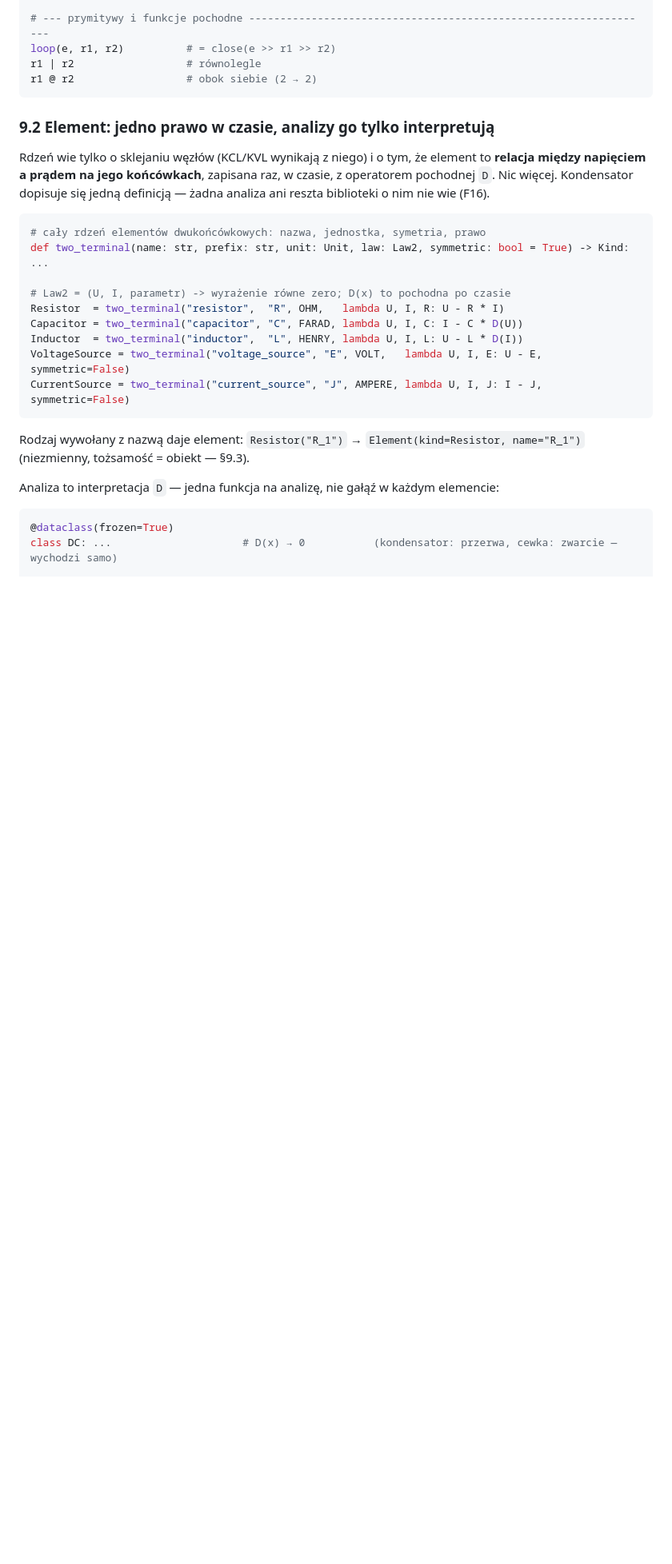
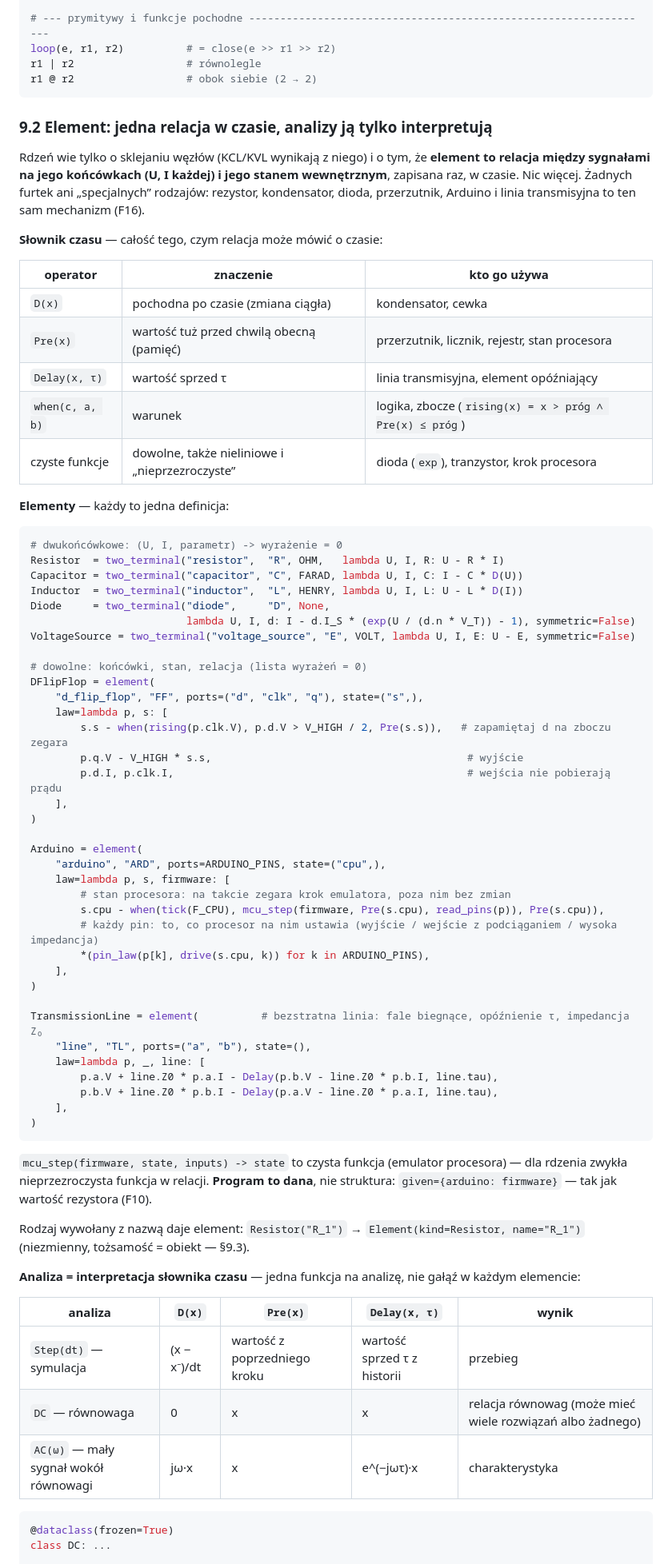
Before and after one commit to geraldserafin/electro, a Markdown page: packages/electro/DESIGN.md, the part around one of its changes. Shown at 80% size. Rendered like a GitHub page; blank space fills up the shorter version.

````diff
--- a/packages/electro/DESIGN.md
+++ b/packages/electro/DESIGN.md
@@ -360,33 +369,81 @@ r1 | r2                  # równolegle
 r1 @ r2                  # obok siebie (2 → 2)
 ```
 
-### 9.2 Element: jedno prawo w czasie, analizy go tylko interpretują
+### 9.2 Element: jedna relacja w czasie, analizy ją tylko interpretują
 
-Rdzeń wie tylko o sklejaniu węzłów (KCL/KVL wynikają z niego) i o tym, że element to **relacja
-między napięciem a prądem na jego końcówkach**, zapisana raz, w czasie, z operatorem pochodnej `D`.
-Nic więcej. Kondensator dopisuje się jedną definicją — żadna analiza ani reszta biblioteki o nim
-nie wie (F16).
+Rdzeń wie tylko o sklejaniu węzłów (KCL/KVL wynikają z niego) i o tym, że **element to relacja
+między sygnałami na jego końcówkach (U, I każdej) i jego stanem wewnętrznym**, zapisana raz, w czasie.
+Nic więcej. Żadnych furtek ani „specjalnych” rodzajów: rezystor, kondensator, dioda, przerzutnik,
+Arduino i linia transmisyjna to ten sam mechanizm (F16).
+
+**Słownik czasu** — całość tego, czym relacja może mówić o czasie:
+
+| operator | znaczenie | kto go używa |
+|---|---|---|
+| `D(x)` | pochodna po czasie (zmiana ciągła) | kondensator, cewka |
+| `Pre(x)` | wartość tuż przed chwilą obecną (pamięć) | przerzutnik, licznik, rejestr, stan procesora |
+| `Delay(x, τ)` | wartość sprzed τ | linia transmisyjna, element opóźniający |
+| `when(c, a, b)` | warunek | logika, zbocze (`rising(x) = x > próg ∧ Pre(x) ≤ próg`) |
+| czyste funkcje | dowolne, także nieliniowe i „nieprzezroczyste” | dioda (`exp`), tranzystor, krok procesora |
+
+**Elementy** — każdy to jedna definicja:
 
 ```python
-# cały rdzeń elementów dwukońcówkowych: nazwa, jednostka, symetria, prawo
-def two_terminal(name: str, prefix: str, unit: Unit, law: Law2, symmetric: bool = True) -> Kind: ...
-
-# Law2 = (U, I, parametr) -> wyrażenie równe zero; D(x) to pochodna po czasie
+# dwukońcówkowe: (U, I, parametr) -> wyrażenie = 0
 Resistor  = two_terminal("resistor",  "R", OHM,   lambda U, I, R: U - R * I)
 Capacitor = two_terminal("capacitor", "C", FARAD, lambda U, I, C: I - C * D(U))
 Inductor  = two_terminal("inductor",  "L", HENRY, lambda U, I, L: U - L * D(I))
-VoltageSource = two_terminal("voltage_source", "E", VOLT,   lambda U, I, E: U - E, symmetric=False)
-CurrentSource = two_terminal("current_source", "J", AMPERE, lambda U, I, J: I - J, symmetric=False)
+Diode     = two_terminal("diode",     "D", None,
+                         lambda U, I, d: I - d.I_S * (exp(U / (d.n * V_T)) - 1), symmetric=False)
+VoltageSource = two_terminal("voltage_source", "E", VOLT, lambda U, I, E: U - E, symmetric=False)
+
+# dowolne: końcówki, stan, relacja (lista wyrażeń = 0)
+DFlipFlop = element(
+    "d_flip_flop", "FF", ports=("d", "clk", "q"), state=("s",),
+    law=lambda p, s: [
+        s.s - when(rising(p.clk.V), p.d.V > V_HIGH / 2, Pre(s.s)),   # zapamiętaj d na zboczu zegara
+        p.q.V - V_HIGH * s.s,                                         # wyjście
+        p.d.I, p.clk.I,                                               # wejścia nie pobierają prądu
+    ],
+)
+
+Arduino = element(
+    "arduino", "ARD", ports=ARDUINO_PINS, state=("cpu",),
+    law=lambda p, s, firmware: [
+        # stan procesora: na takcie zegara krok emulatora, poza nim bez zmian
+        s.cpu - when(tick(F_CPU), mcu_step(firmware, Pre(s.cpu), read_pins(p)), Pre(s.cpu)),
+        # każdy pin: to, co procesor na nim ustawia (wyjście / wejście z podciąganiem / wysoka impedancja)
+        *(pin_law(p[k], drive(s.cpu, k)) for k in ARDUINO_PINS),
+    ],
+)
+
+TransmissionLine = element(          # bezstratna linia: fale biegnące, opóźnienie τ, impedancja Z₀
+    "line", "TL", ports=("a", "b"), state=(),
+    law=lambda p, _, line: [
+        p.a.V + line.Z0 * p.a.I - Delay(p.b.V - line.Z0 * p.b.I, line.tau),
+        p.b.V + line.Z0 * p.b.I - Delay(p.a.V - line.Z0 * p.a.I, line.tau),
+    ],
+)
 ```
+
+`mcu_step(firmware, state, inputs) -> state` to czysta funkcja (emulator procesora) — dla rdzenia
+zwykła nieprzezroczysta funkcja w relacji. **Program to dana**, nie struktura:
+`given={arduino: firmware}` — tak jak wartość rezystora (F10).
 
 Rodzaj wywołany z nazwą daje element: `Resistor("R_1")` → `Element(kind=Resistor, name="R_1")`
 (niezmienny, tożsamość = obiekt — §9.3).
 
-Analiza to interpretacja `D` — jedna funkcja na analizę, nie gałąź w każdym elemencie:
+**Analiza = interpretacja słownika czasu** — jedna funkcja na analizę, nie gałąź w każdym elemencie:
+
+| analiza | `D(x)` | `Pre(x)` | `Delay(x, τ)` | wynik |
+|---|---|---|---|---|
+| `Step(dt)` — symulacja | (x − x⁻)/dt | wartość z poprzedniego kroku | wartość sprzed τ z historii | przebieg |
+| `DC` — równowaga | 0 | x | x | relacja równowag (może mieć wiele rozwiązań albo żadnego) |
+| `AC(ω)` — mały sygnał wokół równowagi | jω·x | x | e^(−jωτ)·x | charakterystyka |
 
 ```python
 @dataclass(frozen=True)
-class DC: ...                     # D(x) → 0           (kondensator: przerwa, cewka: zwarcie — wychodzi samo)
+class DC: ...
 
 @dataclass(frozen=True)
 class AC:
````
Also changed, not shown: other parts of packages/electro/DESIGN.md (+30 -31 lines).
